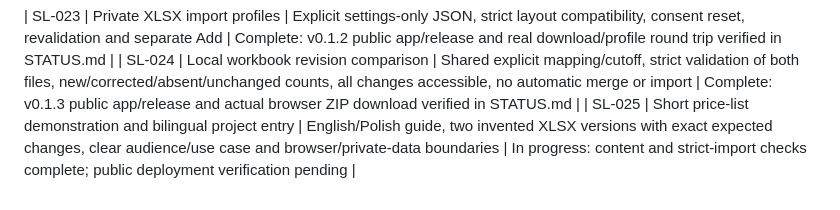
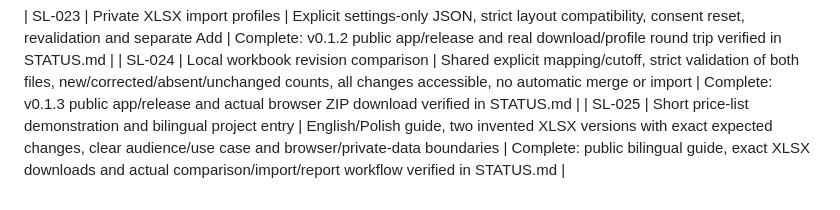
Before and after one commit to eluyz/SeasonLens, a Markdown page: BACKLOG.md, the part around the change. Drawn GitHub-style.

```diff
--- a/BACKLOG.md
+++ b/BACKLOG.md
@@ -47,4 +47,4 @@ SL-001 is a reversible technical spike while SL-000 remains open; implementation
 
 | SL-023 | Private XLSX import profiles | Explicit settings-only JSON, strict layout compatibility, consent reset, revalidation and separate Add | Complete: v0.1.2 public app/release and real download/profile round trip verified in STATUS.md |
 | SL-024 | Local workbook revision comparison | Shared explicit mapping/cutoff, strict validation of both files, new/corrected/absent/unchanged counts, all changes accessible, no automatic merge or import | Complete: v0.1.3 public app/release and actual browser ZIP download verified in STATUS.md |
-| SL-025 | Short price-list demonstration and bilingual project entry | English/Polish guide, two invented XLSX versions with exact expected changes, clear audience/use case and browser/private-data boundaries | In progress: content and strict-import checks complete; public deployment verification pending |
+| SL-025 | Short price-list demonstration and bilingual project entry | English/Polish guide, two invented XLSX versions with exact expected changes, clear audience/use case and browser/private-data boundaries | Complete: public bilingual guide, exact XLSX downloads and actual comparison/import/report workflow verified in STATUS.md |
```
Also changed, not shown: STATUS.md (+1 -0 lines).
